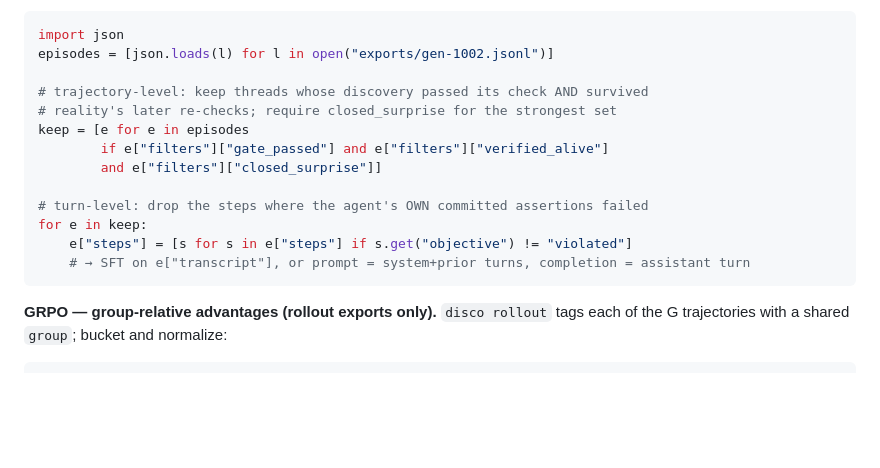
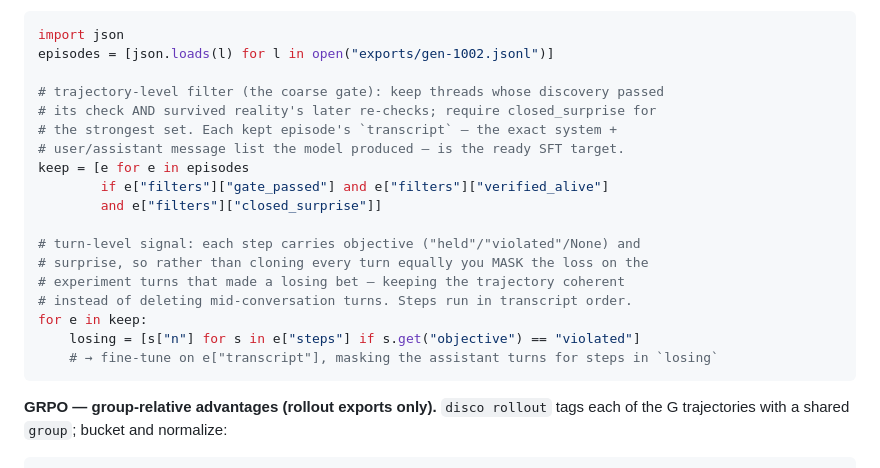
Before and after one commit to tfius/disco, a Markdown page: README.md, the part around the change. Rendered like a GitHub page; blank space fills up the shorter version.

Commit message:
README: fix incoherent SFT turn-level filter (no-op deletion -> loss mask)
The SFT example deleted entries from e["steps"] then told the reader to
fine-tune on e["transcript"] — two independent objects, so the
turn-level filter did nothing to the training target, and deleting a
mid-conversation turn would break trajectory coherence anyway. Rewrite:
trajectory-level filter selects good episodes whose `transcript` is the
SFT target; turn-level becomes loss-masking driven by each step's
`objective` label (steps run in transcript order), which is the honest
operation for multi-turn agentic data. Snippet runs verbatim against a
real gen-1002 export.

Co-Authored-By: Claude Fable 5 <noreply@anthropic.com>

````diff
--- a/README.md
+++ b/README.md
@@ -323,16 +323,21 @@ a ready fine-tuning target; filter it at two granularities:
 import json
 episodes = [json.loads(l) for l in open("exports/gen-1002.jsonl")]
 
-# trajectory-level: keep threads whose discovery passed its check AND survived
-# reality's later re-checks; require closed_surprise for the strongest set
+# trajectory-level filter (the coarse gate): keep threads whose discovery passed
+# its check AND survived reality's later re-checks; require closed_surprise for
+# the strongest set. Each kept episode's `transcript` — the exact system +
+# user/assistant message list the model produced — is the ready SFT target.
 keep = [e for e in episodes
         if e["filters"]["gate_passed"] and e["filters"]["verified_alive"]
         and e["filters"]["closed_surprise"]]
 
-# turn-level: drop the steps where the agent's OWN committed assertions failed
+# turn-level signal: each step carries objective ("held"/"violated"/None) and
+# surprise, so rather than cloning every turn equally you MASK the loss on the
+# experiment turns that made a losing bet — keeping the trajectory coherent
+# instead of deleting mid-conversation turns. Steps run in transcript order.
 for e in keep:
-    e["steps"] = [s for s in e["steps"] if s.get("objective") != "violated"]
-    # → SFT on e["transcript"], or prompt = system+prior turns, completion = assistant turn
+    losing = [s["n"] for s in e["steps"] if s.get("objective") == "violated"]
+    # → fine-tune on e["transcript"], masking the assistant turns for steps in `losing`
 ```
 
 **GRPO — group-relative advantages (rollout exports only).** `disco rollout`
````
